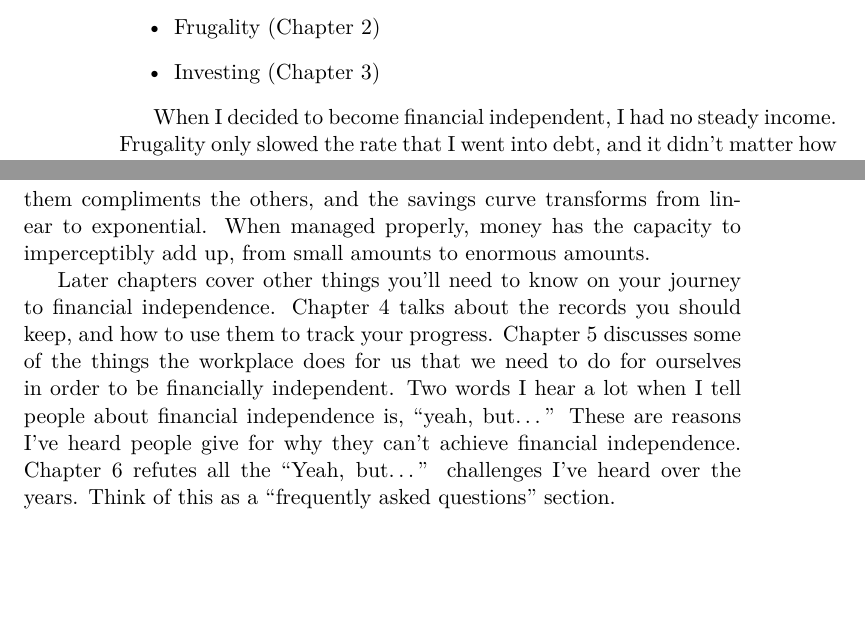
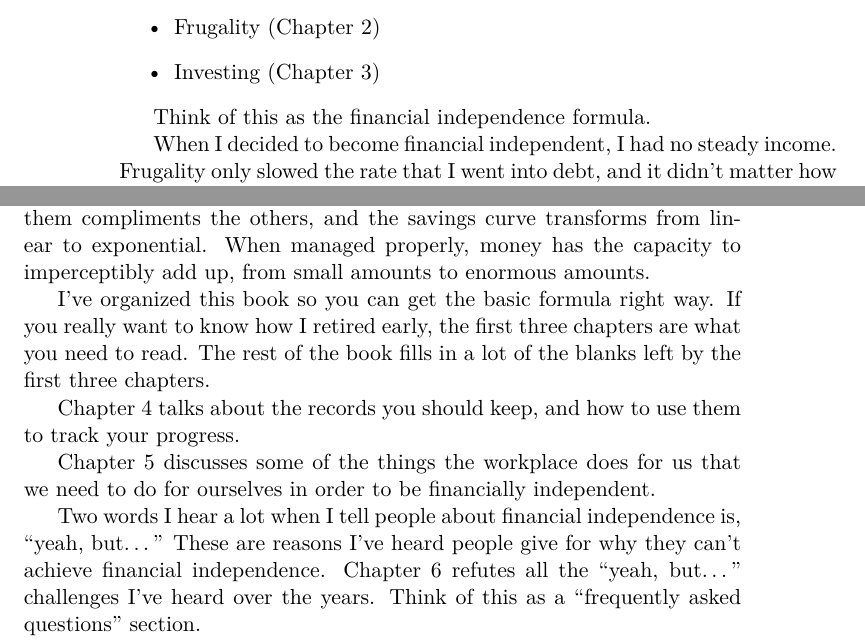
Before and after one commit to marshallmason/freedombeckons, a LaTeX thesis (freedom_beckons.tex, which reads introduction.tex): two parts of pages 26 and 27 of 147, joined at a grey line, cut so that both start at the same text, the shorter picture padded with empty space. Compiled offline with pdfLaTeX.

Commit message:
Some revisions to the Introduction

```diff
--- a/introduction.tex
+++ b/introduction.tex
@@ -46,11 +46,19 @@ Financial independence requires three financial components:
 \item Investing (Chapter 3)
 \end{itemize}
 
+Think of this as the financial independence formula.
+
 When I decided to become financial independent, I had no steady income. Frugality only slowed the rate that I went into debt, and it didn't matter how good I was at investing because I had nothing to invest. I had to focus on getting my career going first. Many people have a decent income and a good investment strategy, but they spend a lot of money, and retire comfortably at an old age. Others have a good income and are very frugal, but they don't invest that money properly. They either invest in something too risky and lose it all, or they invest in something too safe and watch inflation chew away its value.
 
 But put all three together, and you have an amazing, even magical formula for financial independence. I say magical because it astonishes many people when they see the numbers for the first time. We naturally think in linear terms. When you put these three components together, each of them compliments the others, and the savings curve transforms from linear to exponential. When managed properly, money has the capacity to imperceptibly add up, from small amounts to enormous amounts.
 
-Later chapters cover other things you'll need to know on your journey to financial independence. Chapter 4 talks about the records you should keep, and how to use them to track your progress. Chapter 5 discusses some of the things the workplace does for us that we need to do for ourselves in order to be financially independent. Two words I hear a lot when I tell people about financial independence is, ``yeah, but\ldots'' These are reasons I've heard people give for why they can't achieve financial independence. Chapter 6 refutes all the ``Yeah, but\ldots'' challenges I've heard over the years. Think of this as a “frequently asked questions” section.
+I've organized this book so you can get the basic formula right way. If you really want to know how I retired early, the first three chapters are what you need to read. The rest of the book fills in a lot of the blanks left by the first three chapters.
+
+Chapter 4 talks about the records you should keep, and how to use them to track your progress.
+
+Chapter 5 discusses some of the things the workplace does for us that we need to do for ourselves in order to be financially independent.
+
+Two words I hear a lot when I tell people about financial independence is, ``yeah, but\ldots'' These are reasons I've heard people give for why they can't achieve financial independence. Chapter 6 refutes all the ``yeah, but\ldots'' challenges I've heard over the years. Think of this as a ``frequently asked questions'' section.
 
 My goal isn't just to teach people how to achieve financial independence, but how to find more freedom, for themselves and the rest of the world. I want this book to stand as a testament to freedom. In Chapter 7, I discuss freedom at length, what it means for different people, and what we can do to find more freedom in our lives, in ways other than financial independence.
 
```
